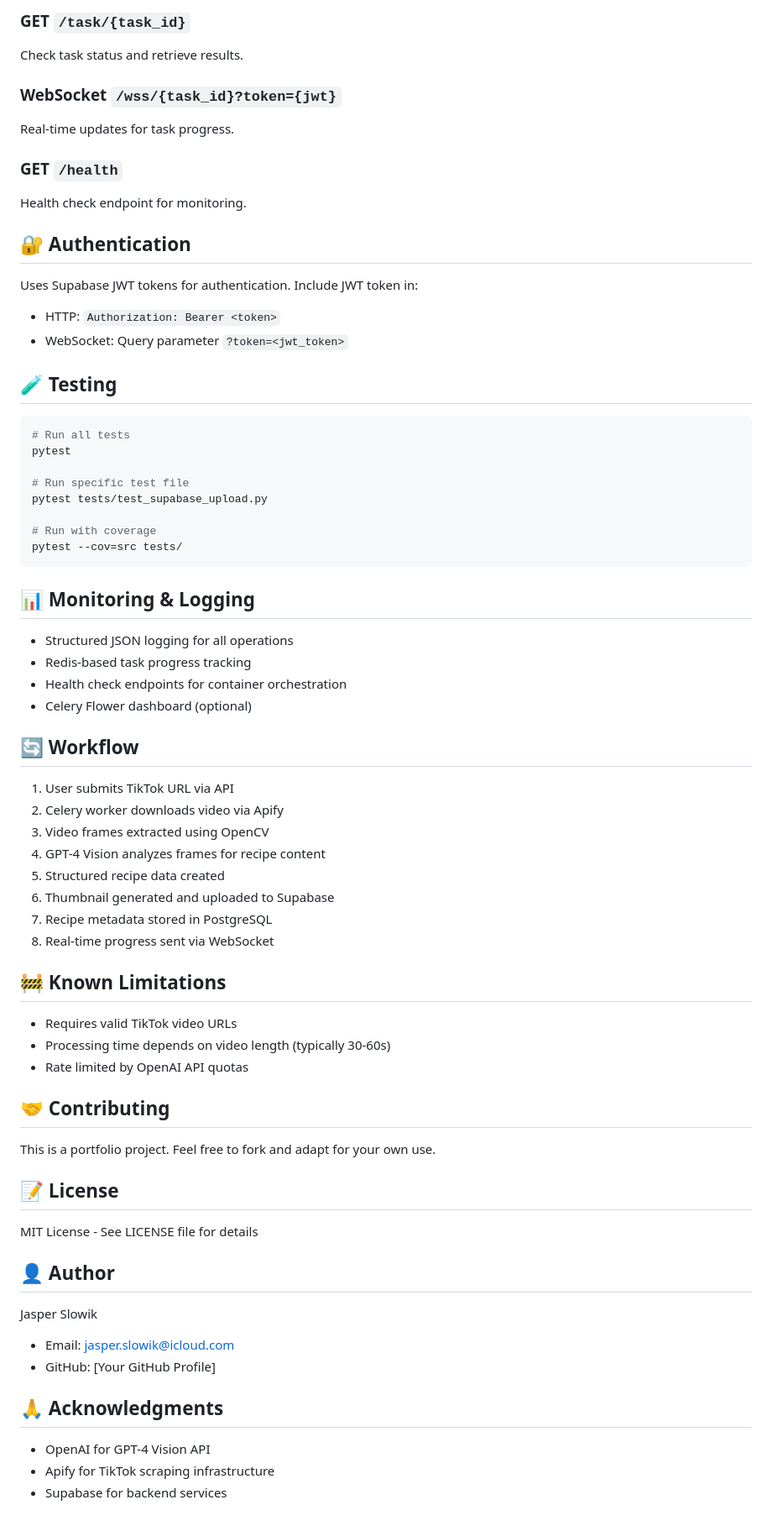
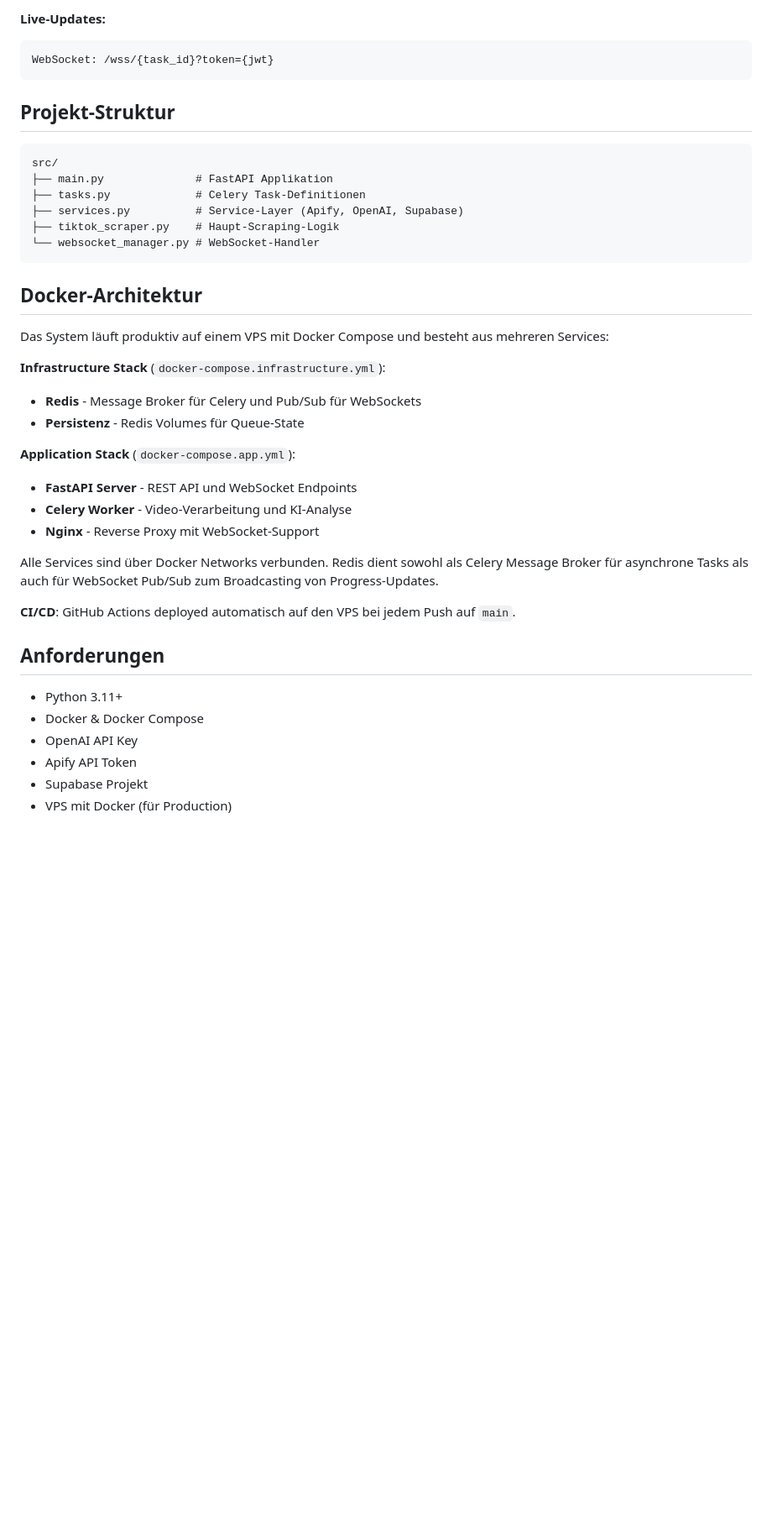
Before and after one commit to jslowik123/recipe_server, a Markdown page: README.md, the part around one of its changes. Shown at 84% size. GitHub-like rendering; blank space fills up the shorter version.

````diff
--- a/README.md
+++ b/README.md
@@ -134,73 +67,43 @@ Start asynchronous recipe extraction from TikTok video.
 ```
 
-### GET `/task/{task_id}`
-Check task status and retrieve results.
-
-### WebSocket `/wss/{task_id}?token={jwt}`
-Real-time updates for task progress.
-
-### GET `/health`
-Health check endpoint for monitoring.
-
-## 🔐 Authentication
-
-Uses Supabase JWT tokens for authentication. Include JWT token in:
-- HTTP: `Authorization: Bearer <token>`
-- WebSocket: Query parameter `?token=<jwt_token>`
-
-## 🧪 Testing
-
-```bash
-# Run all tests
-pytest
-
-# Run specific test file
-pytest tests/test_supabase_upload.py
-
-# Run with coverage
-pytest --cov=src tests/
+**Live-Updates:**
+```
+WebSocket: /wss/{task_id}?token={jwt}
 ```
 
-## 📊 Monitoring & Logging
+## Projekt-Struktur
 
-- Structured JSON logging for all operations
-- Redis-based task progress tracking
-- Health check endpoints for container orchestration
-- Celery Flower dashboard (optional)
+```
+src/
+├── main.py              # FastAPI Applikation
+├── tasks.py             # Celery Task-Definitionen
+├── services.py          # Service-Layer (Apify, OpenAI, Supabase)
+├── tiktok_scraper.py    # Haupt-Scraping-Logik
+└── websocket_manager.py # WebSocket-Handler
+```
 
-## 🔄 Workflow
+## Docker-Architektur
 
-1. User submits TikTok URL via API
-2. Celery worker downloads video via Apify
-3. Video frames extracted using OpenCV
-4. GPT-4 Vision analyzes frames for recipe content
-5. Structured recipe data created
-6. Thumbnail generated and uploaded to Supabase
-7. Recipe metadata stored in PostgreSQL
-8. Real-time progress sent via WebSocket
+Das System läuft produktiv auf einem VPS mit Docker Compose und besteht aus mehreren Services:
 
-## 🚧 Known Limitations
+**Infrastructure Stack** (`docker-compose.infrastructure.yml`):
+- **Redis** - Message Broker für Celery und Pub/Sub für WebSockets
+- **Persistenz** - Redis Volumes für Queue-State
 
-- Requires valid TikTok video URLs
-- Processing time depends on video length (typically 30-60s)
-- Rate limited by OpenAI API quotas
+**Application Stack** (`docker-compose.app.yml`):
+- **FastAPI Server** - REST API und WebSocket Endpoints
+- **Celery Worker** - Video-Verarbeitung und KI-Analyse
+- **Nginx** - Reverse Proxy mit WebSocket-Support
 
-## 🤝 Contributing
+Alle Services sind über Docker Networks verbunden. Redis dient sowohl als Celery Message Broker für asynchrone Tasks als auch für WebSocket Pub/Sub zum Broadcasting von Progress-Updates.
 
-This is a portfolio project. Feel free to fork and adapt for your own use.
+**CI/CD**: GitHub Actions deployed automatisch auf den VPS bei jedem Push auf `main`.
 
-## 📝 License
+## Anforderungen
 
-MIT License - See LICENSE file for details
-
-## 👤 Author
-
-Jasper Slowik
-- Email: jasper.slowik@icloud.com
-- GitHub: [Your GitHub Profile]
-
-## 🙏 Acknowledgments
-
-- OpenAI for GPT-4 Vision API
-- Apify for TikTok scraping infrastructure
-- Supabase for backend services
+- Python 3.11+
+- Docker & Docker Compose
+- OpenAI API Key
+- Apify API Token
+- Supabase Projekt
+- VPS mit Docker (für Production)
````
Also changed, not shown: other parts of README.md (+42 -109 lines).
